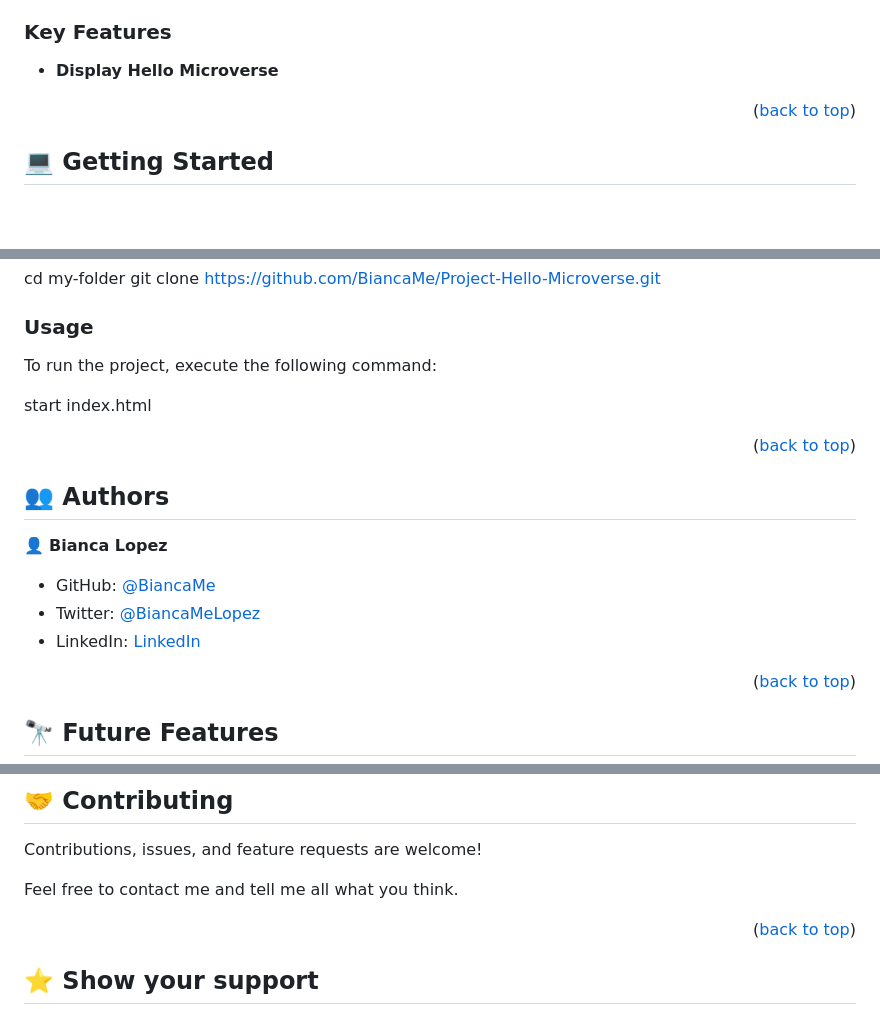
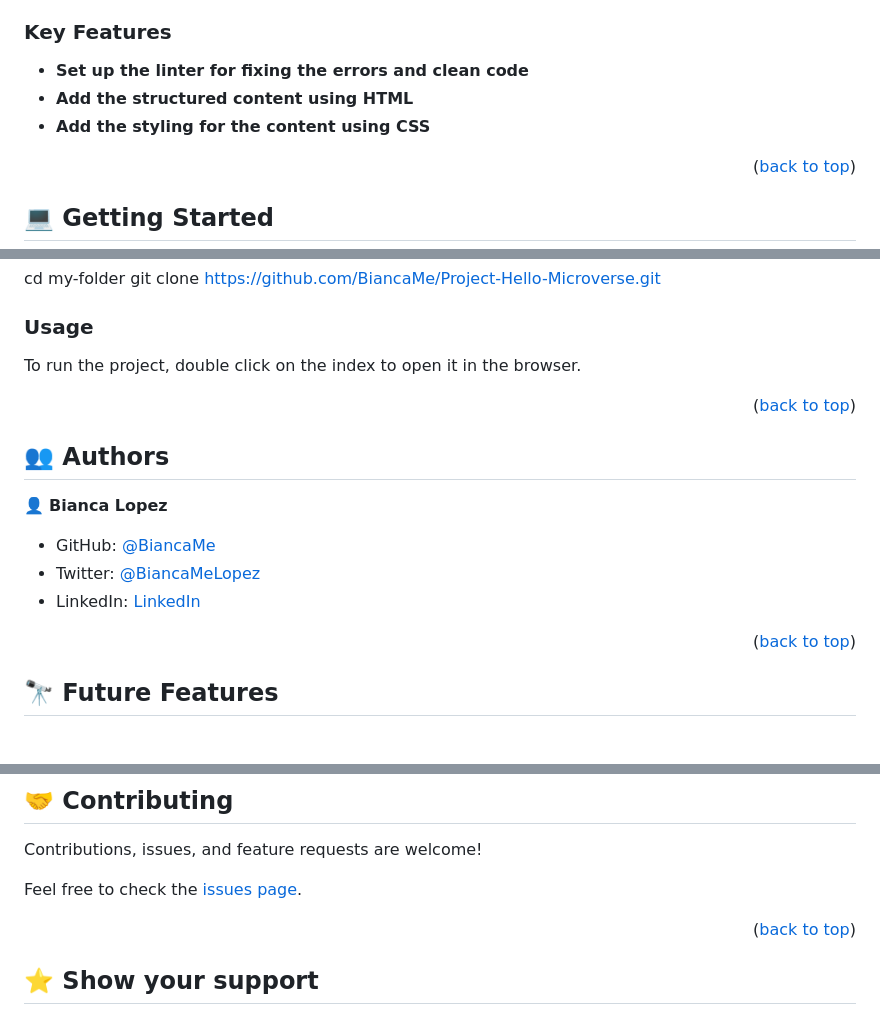
Before and after one commit to BiancaMe/Hello-Microverse, a Markdown page: README.md, 3 parts joined by grey strips. Drawn GitHub-style; blank space fills up the shorter version.

Commit message:
Change Features, Contributing, Authors and Usage  README.md

```diff
--- a/README.md
+++ b/README.md
@@ -59,7 +59,9 @@
 
 ### Key Features <a name="key-features"></a>
 
-- **Display Hello  Microverse**
+- **Set up the linter for fixing the errors and clean code**
+- **Add the structured content using HTML**
+- **Add the styling for the content using CSS**
 
 
 <p align="right">(<a href="#readme-top">back to top</a>)</p>
@@ -88,10 +90,7 @@ Clone this repository to your desired folder:
 
 ### Usage
 
-To run the project, execute the following command:
-
-
-start index.html
+To run the project, double click on the index to open it in the browser.
 
 
 
@@ -126,7 +125,7 @@ start index.html
 
 Contributions, issues, and feature requests are welcome!
 
-Feel free to contact me  and tell me all what you think.
+Feel free to check the [issues page](../../issues/).
 
 <p align="right">(<a href="#readme-top">back to top</a>)</p>
 
```
Also changed, not shown: other parts of README.md (+1 -1 lines).
